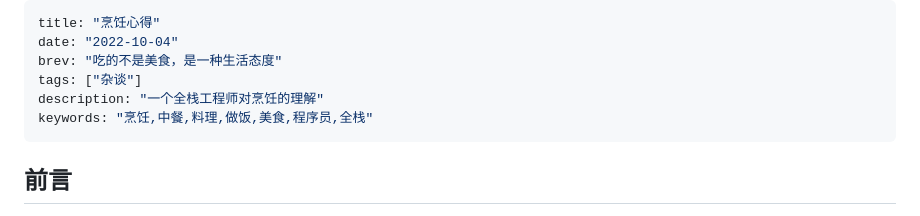
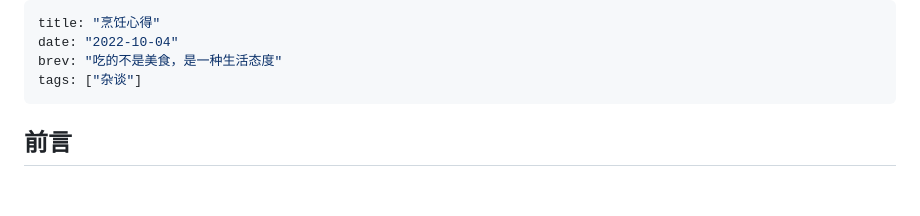
Before and after one commit to Saodd/tech-blog-content, a Markdown page: 2022/221004-Cooking.md, the part around the change. GitHub-like rendering; blank space fills up the shorter version.

````diff
--- a/2022/221004-Cooking.md
+++ b/2022/221004-Cooking.md
@@ -3,8 +3,6 @@ title: "烹饪心得"
 date: "2022-10-04"
 brev: "吃的不是美食，是一种生活态度"
 tags: ["杂谈"]
-description: "一个全栈工程师对烹饪的理解"
-keywords: "烹饪,中餐,料理,做饭,美食,程序员,全栈"
 ```
 
 ## 前言
````
Also changed, not shown: 2026/260207-monthly.md (+6 -2 lines), 2026/260306-monthly.md (added, +188 -0 lines).
